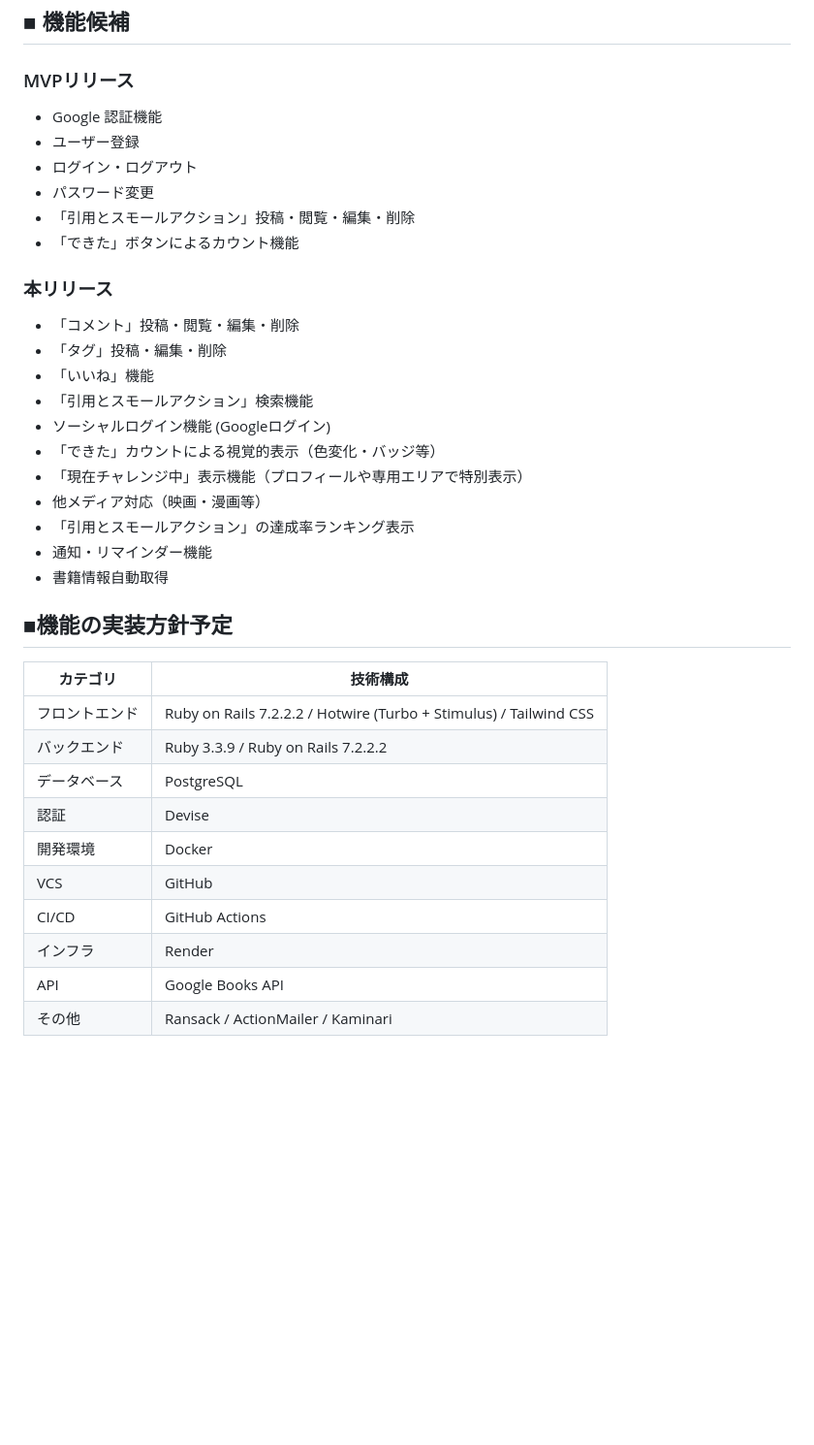
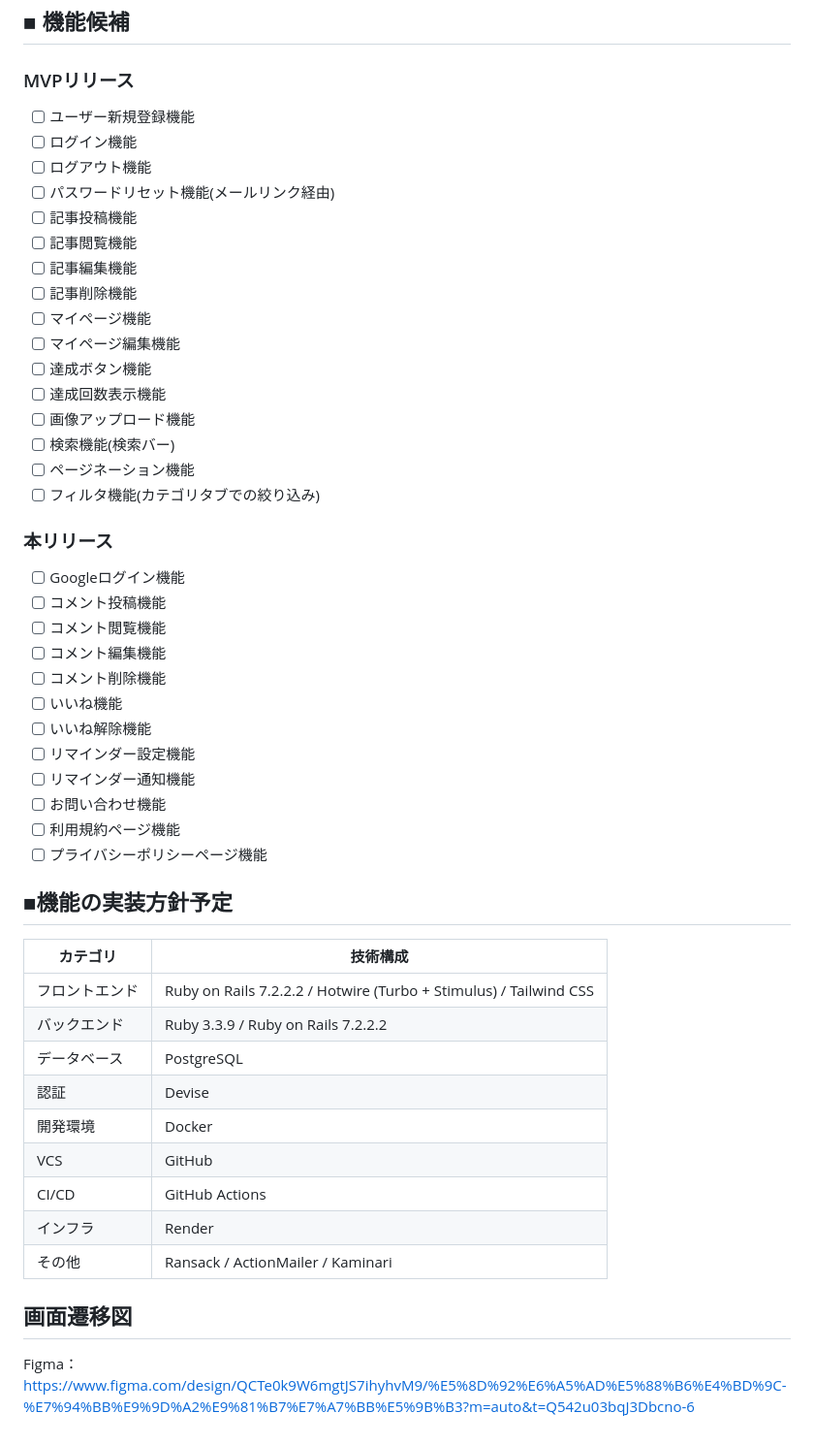
Before and after one commit to Arata5963/quote-to-action, a Markdown page: README.md, the part around the change printed below. Shown: that part at 97% size. GitHub-like rendering; blank space fills up the shorter version.

Commit message:
Add screen transition diagram link to README

```diff
--- a/README.md
+++ b/README.md
@@ -48,34 +58,49 @@ STEP3：実践と記録
 ### MVPリリース
-- Google 認証機能
-- ユーザー登録
-- ログイン・ログアウト
-- パスワード変更
-- 「引用とスモールアクション」投稿・閲覧・編集・削除
-- 「できた」ボタンによるカウント機能
+
+- [ ]  ユーザー新規登録機能
+- [ ]  ログイン機能
+- [ ]  ログアウト機能
+- [ ]  パスワードリセット機能(メールリンク経由)
+- [ ]  記事投稿機能
+- [ ]  記事閲覧機能
+- [ ]  記事編集機能
+- [ ]  記事削除機能
+- [ ]  マイページ機能
+- [ ]  マイページ編集機能
+- [ ]  達成ボタン機能
+- [ ]  達成回数表示機能
+- [ ]  画像アップロード機能
+- [ ]  検索機能(検索バー)
+- [ ]  ページネーション機能
+- [ ]  フィルタ機能(カテゴリタブでの絞り込み)
 
 ### 本リリース
-- 「コメント」投稿・閲覧・編集・削除
-- 「タグ」投稿・編集・削除
-- 「いいね」機能
-- 「引用とスモールアクション」検索機能
-- ソーシャルログイン機能 (Googleログイン)
-- 「できた」カウントによる視覚的表示（色変化・バッジ等）
-- 「現在チャレンジ中」表示機能（プロフィールや専用エリアで特別表示）
-- 他メディア対応（映画・漫画等）
-- 「引用とスモールアクション」の達成率ランキング表示
-- 通知・リマインダー機能
-- 書籍情報自動取得
+
+- [ ]  Googleログイン機能
+- [ ]  コメント投稿機能
+- [ ]  コメント閲覧機能
+- [ ]  コメント編集機能
+- [ ]  コメント削除機能
+- [ ]  いいね機能
+- [ ]  いいね解除機能
+- [ ]  リマインダー設定機能
+- [ ]  リマインダー通知機能
+- [ ]  お問い合わせ機能
+- [ ]  利用規約ページ機能
+- [ ]  プライバシーポリシーページ機能
 
 ## ■機能の実装方針予定
 | カテゴリ | 技術構成 |
 | --- | --- |
 | フロントエンド | Ruby on Rails 7.2.2.2 / Hotwire (Turbo + Stimulus) / Tailwind CSS |
-| バックエンド | Ruby 3.3.9  / Ruby on Rails 7.2.2.2  |
+| バックエンド | Ruby 3.3.9  / Ruby on Rails 7.2.2.2 |
 | データベース | PostgreSQL |
-| 認証 | Devise  |
-| 開発環境 | Docker  |
+| 認証 | Devise |
+| 開発環境 | Docker |
 | VCS | GitHub |
 | CI/CD | GitHub Actions |
-| インフラ | Render  |
-| API | Google Books API |
+| インフラ | Render |
 | その他 | Ransack / ActionMailer / Kaminari |
+
+## 画面遷移図
+Figma：https://www.figma.com/design/QCTe0k9W6mgtJS7ihyhvM9/%E5%8D%92%E6%A5%AD%E5%88%B6%E4%BD%9C-%E7%94%BB%E9%9D%A2%E9%81%B7%E7%A7%BB%E5%9B%B3?m=auto&t=Q542u03bqJ3Dbcno-6
```
Also changed, not shown: other parts of README.md (+33 -23 lines).
